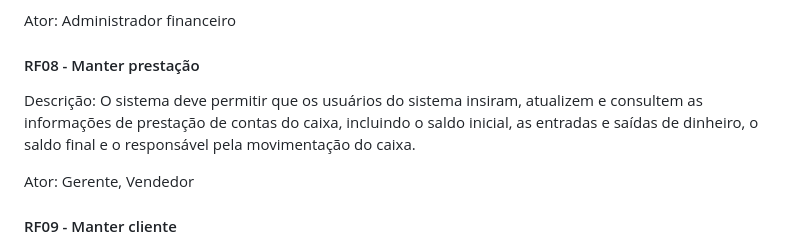
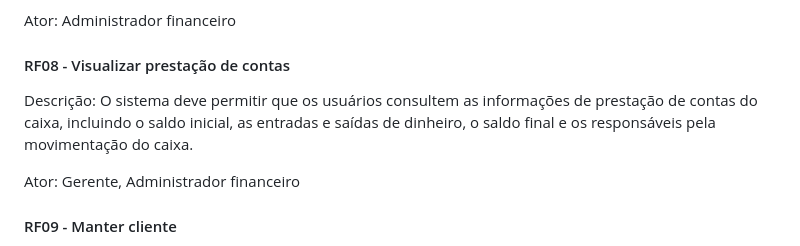
Before and after one commit to Control-Cash/controlcash, a Markdown page: docs/documento-de-visao.md, the part around the change. Rendered like a GitHub page.

Commit message:
Reescreve RF08 #48

```diff
--- a/docs/documento-de-visao.md
+++ b/docs/documento-de-visao.md
@@ -106,14 +106,13 @@ e taxas aplicáveis (se houver).
 
 Ator: Administrador financeiro
 
-#### RF08 - Manter prestação
+#### RF08 - Visualizar prestação de contas
 
-Descrição: O sistema deve permitir que os usuários do sistema insiram, atualizem
-e consultem as informações de prestação de contas do caixa, incluindo o
-saldo inicial, as entradas e saídas de dinheiro, o saldo final e o responsável
-pela movimentação do caixa.
+Descrição: O sistema deve permitir que os usuários consultem as informações de
+prestação de contas do caixa, incluindo o saldo inicial, as entradas e saídas
+de dinheiro, o saldo final e os responsáveis pela movimentação do caixa.
 
-Ator: Gerente, Vendedor
+Ator: Gerente, Administrador financeiro
 
 #### RF09 - Manter cliente
 
```
